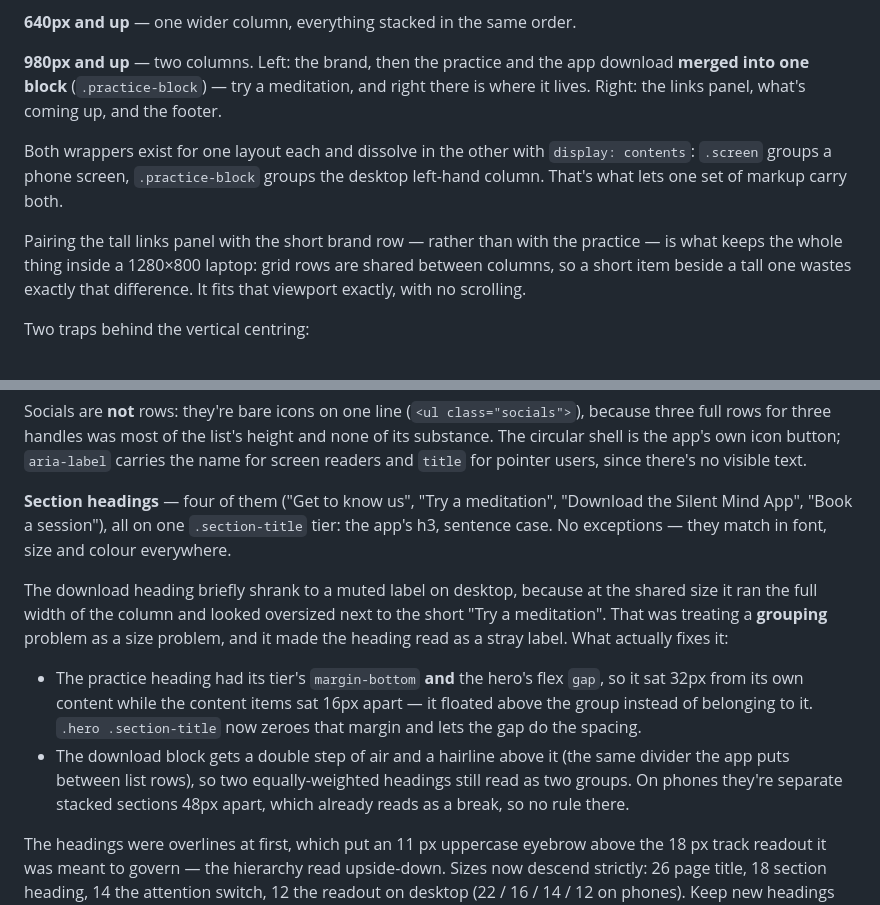
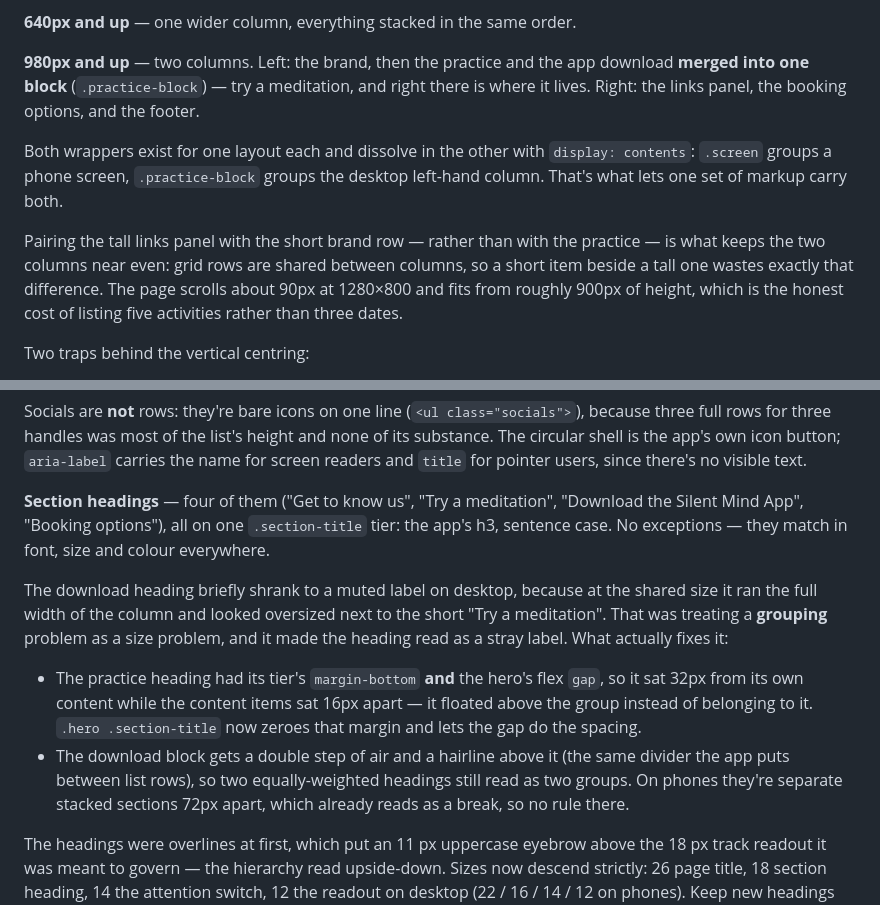
Before and after one commit to AllHereGeneva/AllHereLinks, a Markdown page: README.md, 2 parts joined by grey strips. GitHub-like rendering.

Commit message:
docs: correct four claims the booking change made stale
The desktop page scrolls again (five activity rows are taller than three dated
slots), the right column's middle panel is now the booking options, the fourth
section heading is 'Booking options', and the phone gap between the practice and the
download ask is 72px.

```diff
--- a/README.md
+++ b/README.md
@@ -78,16 +78,17 @@ the first word onto a line of its own.
 
 **980px and up** — two columns. Left: the brand, then the practice and the app
 download **merged into one block** (`.practice-block`) — try a meditation, and right
-there is where it lives. Right: the links panel, what's coming up, and the footer.
+there is where it lives. Right: the links panel, the booking options, and the footer.
 
 Both wrappers exist for one layout each and dissolve in the other with
 `display: contents`: `.screen` groups a phone screen, `.practice-block` groups the
 desktop left-hand column. That's what lets one set of markup carry both.
 
 Pairing the tall links panel with the short brand row — rather than with the
-practice — is what keeps the whole thing inside a 1280×800 laptop: grid rows are
-shared between columns, so a short item beside a tall one wastes exactly that
-difference. It fits that viewport exactly, with no scrolling.
+practice — is what keeps the two columns near even: grid rows are shared between
+columns, so a short item beside a tall one wastes exactly that difference. The page
+scrolls about 90px at 1280×800 and fits from roughly 900px of height, which is the
+honest cost of listing five activities rather than three dates.
 
 Two traps behind the vertical centring:
 
@@ -116,7 +117,7 @@ carries the name for screen readers and `title` for pointer users, since there's
 no visible text.
 
 **Section headings** — four of them ("Get to know us", "Try a meditation",
-"Download the Silent Mind App", "Book a session"), all on one `.section-title` tier:
+"Download the Silent Mind App", "Booking options"), all on one `.section-title` tier:
 the app's h3, sentence case. No exceptions — they match in font, size and colour
 everywhere.
 
@@ -131,7 +132,7 @@ problem, and it made the heading read as a stray label. What actually fixes it:
   zeroes that margin and lets the gap do the spacing.
 - The download block gets a double step of air and a hairline above it (the same
   divider the app puts between list rows), so two equally-weighted headings still
-  read as two groups. On phones they're separate stacked sections 48px apart, which
+  read as two groups. On phones they're separate stacked sections 72px apart, which
   already reads as a break, so no rule there.
 
 The headings were overlines at first, which put an 11 px uppercase eyebrow above the
```
